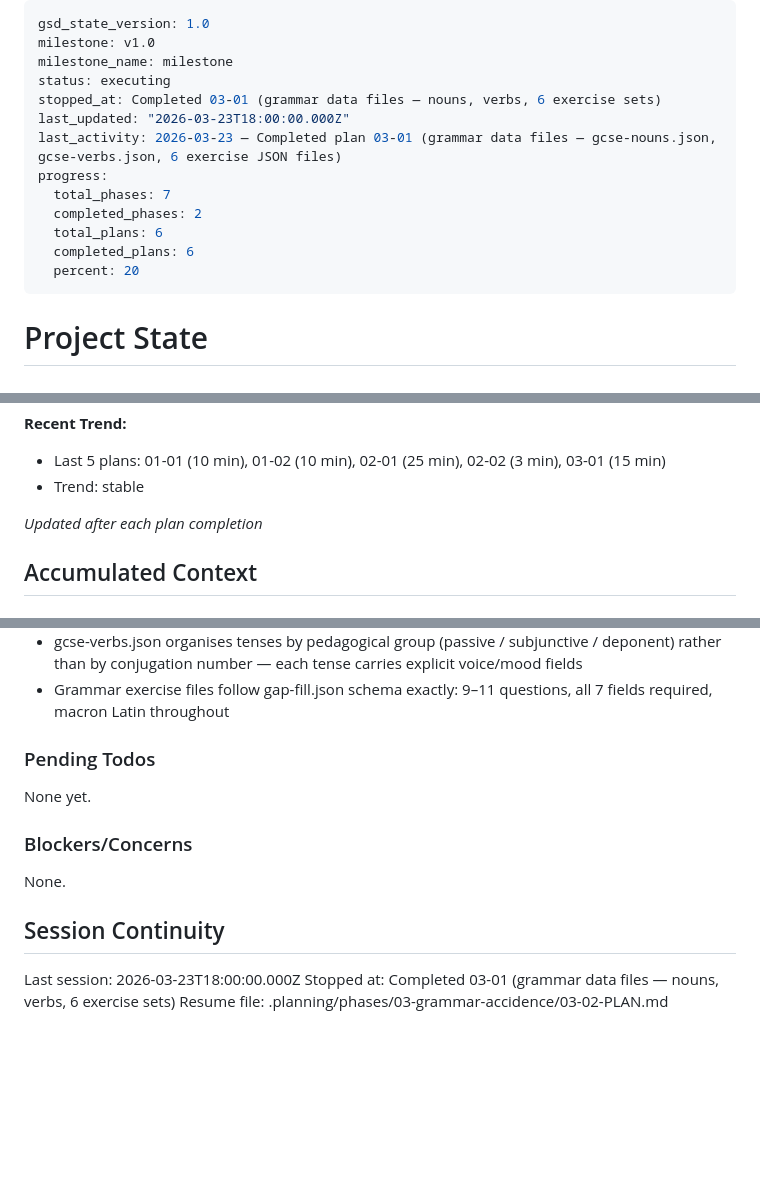
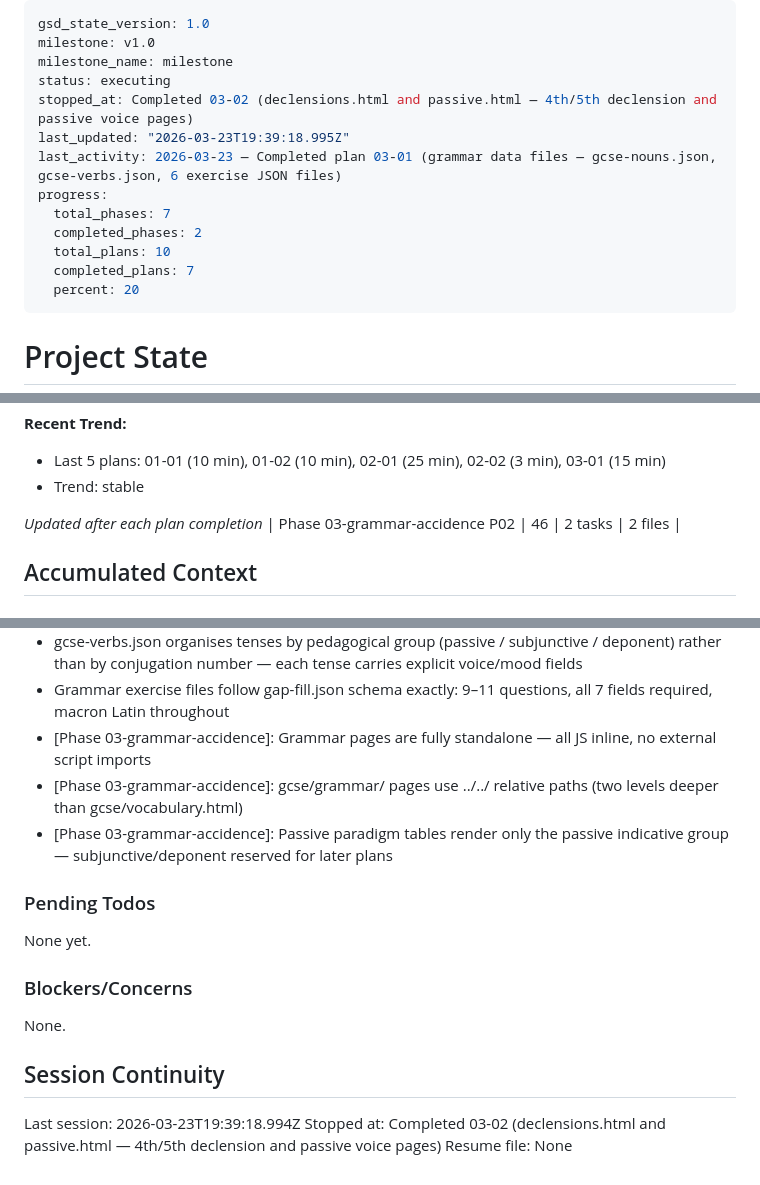
Before and after one commit to joshlamb9-tech/caerus-latin, a Markdown page: .planning/STATE.md, 3 parts joined by grey strips. GitHub-like rendering; blank space fills up the shorter version.

Commit message:
docs(03-02): complete grammar pages plan — declensions and passive voice
- 03-02-SUMMARY.md: plan execution record
- STATE.md: position advanced, 3 decisions added, session updated
- ROADMAP.md: phase 3 progress updated (2/5 summaries)

```diff
--- a/.planning/STATE.md
+++ b/.planning/STATE.md
@@ -3,14 +3,14 @@ gsd_state_version: 1.0
 milestone: v1.0
 milestone_name: milestone
 status: executing
-stopped_at: Completed 03-01 (grammar data files — nouns, verbs, 6 exercise sets)
-last_updated: "2026-03-23T18:00:00.000Z"
+stopped_at: Completed 03-02 (declensions.html and passive.html — 4th/5th declension and passive voice pages)
+last_updated: "2026-03-23T19:39:18.995Z"
 last_activity: 2026-03-23 — Completed plan 03-01 (grammar data files — gcse-nouns.json, gcse-verbs.json, 6 exercise JSON files)
 progress:
   total_phases: 7
   completed_phases: 2
-  total_plans: 6
-  completed_plans: 6
+  total_plans: 10
+  completed_plans: 7
   percent: 20
 ---
 
@@ -52,6 +52,7 @@ Progress: [██░░░░░░░░] 20%
 - Trend: stable
 
 *Updated after each plan completion*
+| Phase 03-grammar-accidence P02 | 46 | 2 tasks | 2 files |
 
 ## Accumulated Context
 
@@ -72,6 +73,9 @@ Progress: [██░░░░░░░░] 20%
 - Speed-recall uses 4s countdown + 1.5s reveal per word (simpler than progress bar, adequate for drill)
 - gcse-verbs.json organises tenses by pedagogical group (passive / subjunctive / deponent) rather than by conjugation number — each tense carries explicit voice/mood fields
 - Grammar exercise files follow gap-fill.json schema exactly: 9–11 questions, all 7 fields required, macron Latin throughout
+- [Phase 03-grammar-accidence]: Grammar pages are fully standalone — all JS inline, no external script imports
+- [Phase 03-grammar-accidence]: gcse/grammar/ pages use ../../ relative paths (two levels deeper than gcse/vocabulary.html)
+- [Phase 03-grammar-accidence]: Passive paradigm tables render only the passive indicative group — subjunctive/deponent reserved for later plans
 
 ### Pending Todos
 
@@ -83,6 +87,6 @@ None.
 
 ## Session Continuity
 
-Last session: 2026-03-23T18:00:00.000Z
-Stopped at: Completed 03-01 (grammar data files — nouns, verbs, 6 exercise sets)
-Resume file: .planning/phases/03-grammar-accidence/03-02-PLAN.md
+Last session: 2026-03-23T19:39:18.994Z
+Stopped at: Completed 03-02 (declensions.html and passive.html — 4th/5th declension and passive voice pages)
+Resume file: None
```
Also changed, not shown: .planning/ROADMAP.md (+1 -1 lines), 1 other file.
